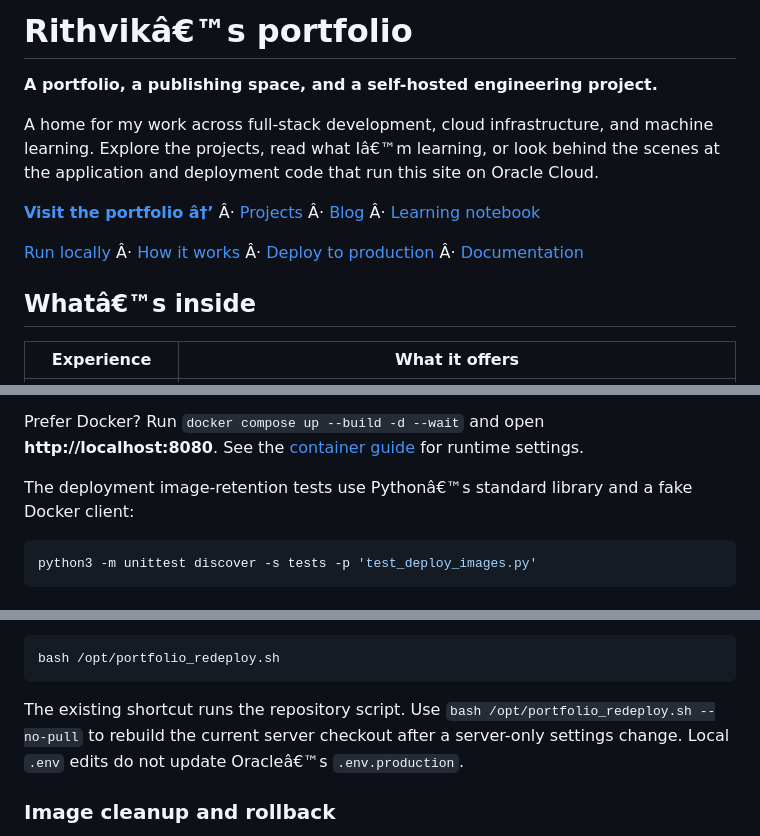
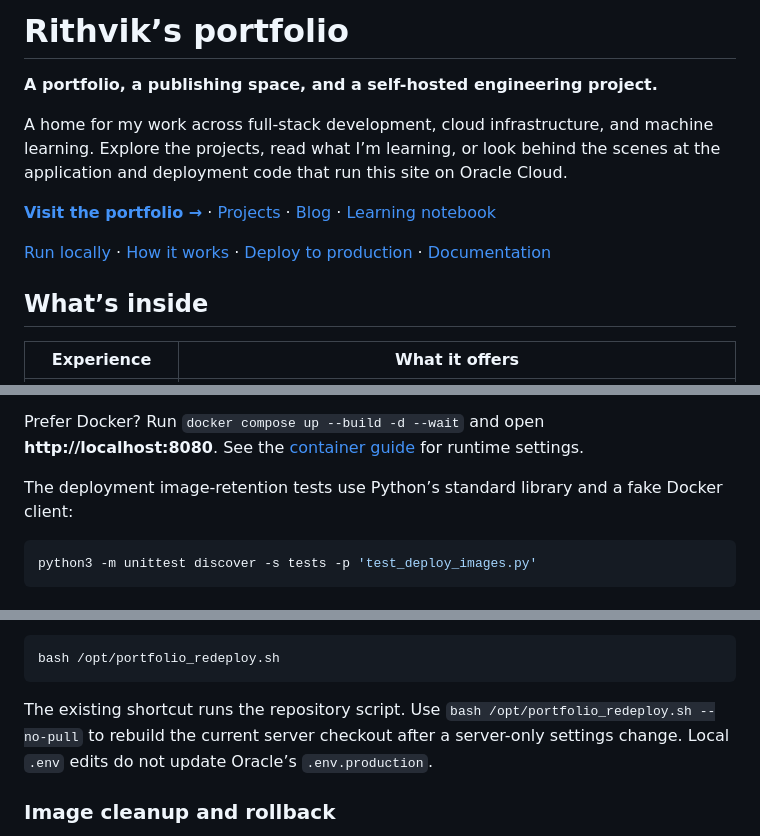
Before and after one commit to RithvikRS/Portfolio-website, a Markdown page: README.md, 3 parts joined by grey strips. Drawn GitHub-style.

Commit message:
fix(docs): repair corrupted Unicode punctuation

````diff
--- a/README.md
+++ b/README.md
@@ -1,14 +1,14 @@
-# Rithvikâ€™s portfolio
+# Rithvik’s portfolio
 
 **A portfolio, a publishing space, and a self-hosted engineering project.**
 
-A home for my work across full-stack development, cloud infrastructure, and machine learning. Explore the projects, read what Iâ€™m learning, or look behind the scenes at the application and deployment code that run this site on Oracle Cloud.
+A home for my work across full-stack development, cloud infrastructure, and machine learning. Explore the projects, read what I’m learning, or look behind the scenes at the application and deployment code that run this site on Oracle Cloud.
 
-[**Visit the portfolio â†’**](https://rithvik.ddns.net/) Â· [Projects](https://rithvik.ddns.net/Projects.html) Â· [Blog](https://rithvik.ddns.net/blog/) Â· [Learning notebook](https://rithvik.ddns.net/learn/)
+[**Visit the portfolio →**](https://rithvik.ddns.net/) · [Projects](https://rithvik.ddns.net/Projects.html) · [Blog](https://rithvik.ddns.net/blog/) · [Learning notebook](https://rithvik.ddns.net/learn/)
 
-[Run locally](#run-locally) Â· [How it works](#how-it-works) Â· [Deploy to production](#deploy-to-production) Â· [Documentation](#documentation)
+[Run locally](#run-locally) · [How it works](#how-it-works) · [Deploy to production](#deploy-to-production) · [Documentation](#documentation)
 
-## Whatâ€™s inside
+## What’s inside
 
 | Experience | What it offers |
 | --- | --- |
@@ -66,7 +66,7 @@ This local command previews the public portfolio, empty writing collections, and
 
 Prefer Docker? Run `docker compose up --build -d --wait` and open **http://localhost:8080**. See the [container guide](deploy/DOCKER.md) for runtime settings.
 
-The deployment image-retention tests use Pythonâ€™s standard library and a fake Docker client:
+The deployment image-retention tests use Python’s standard library and a fake Docker client:
 
 ```sh
 python3 -m unittest discover -s tests -p 'test_deploy_images.py'
@@ -107,7 +107,7 @@ For a manual deployment, run **inside Oracle SSH**:
 bash /opt/portfolio_redeploy.sh
 ```
 
-The existing shortcut runs the repository script. Use `bash /opt/portfolio_redeploy.sh --no-pull` to rebuild the current server checkout after a server-only settings change. Local `.env` edits do not update Oracleâ€™s `.env.production`.
+The existing shortcut runs the repository script. Use `bash /opt/portfolio_redeploy.sh --no-pull` to rebuild the current server checkout after a server-only settings change. Local `.env` edits do not update Oracle’s `.env.production`.
 
 ### Image cleanup and rollback
 
````
Also changed, not shown: other parts of README.md (+1 -1 lines), deploy/NTFY.md (+2 -2 lines).
